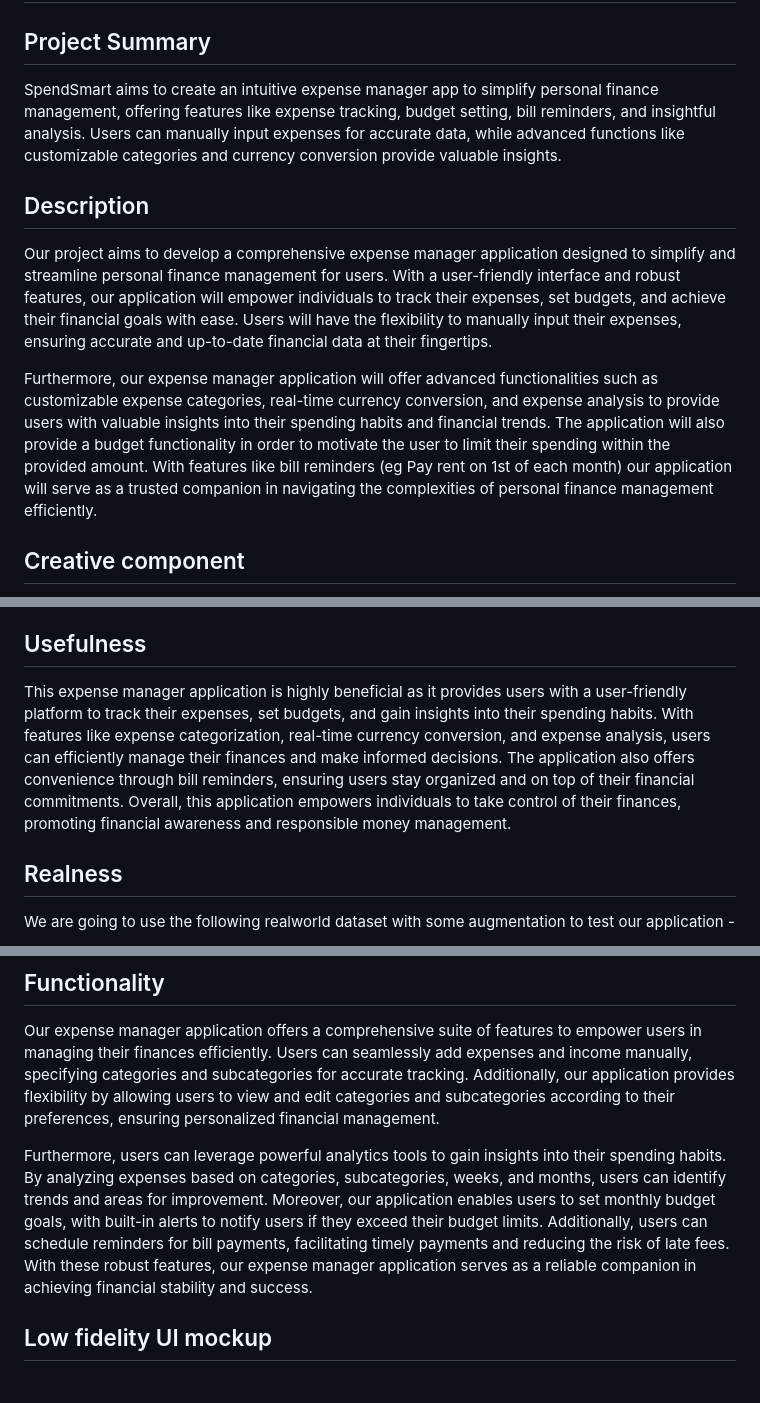
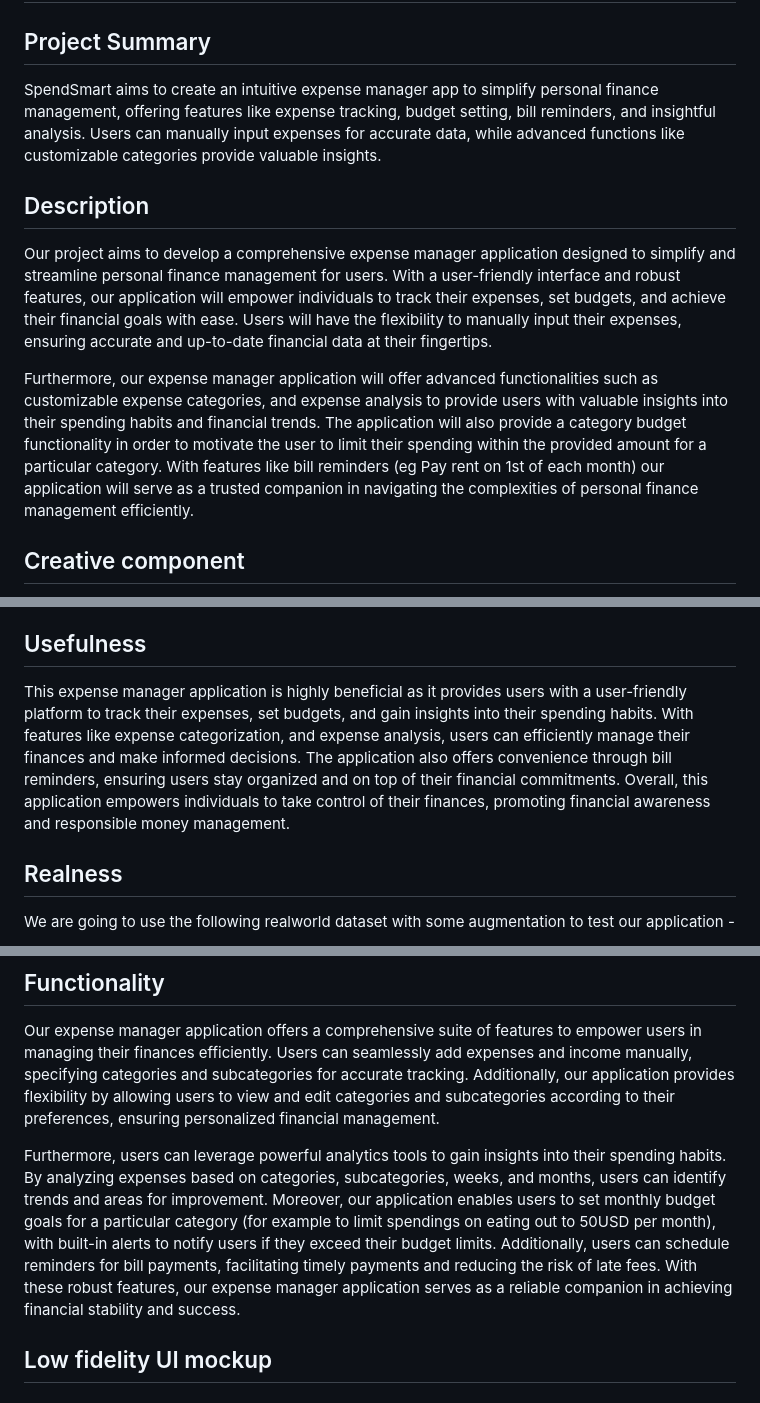
Before and after one commit to cs411-alawini/sp24-cs411-team051-OneOOne, a Markdown page: doc/Stage1_Project_Proposal.md, 3 parts joined by grey strips. GitHub-like rendering.

Commit message:
Modify project description for minor changes in the data modelling

```diff
--- a/doc/Stage1_Project_Proposal.md
+++ b/doc/Stage1_Project_Proposal.md
@@ -2,12 +2,12 @@
 
 ## Project Summary
 
-SpendSmart aims to create an intuitive expense manager app to simplify personal finance management, offering features like expense tracking, budget setting, bill reminders, and insightful analysis. Users can manually input expenses for accurate data, while advanced functions like customizable categories and currency conversion provide valuable insights.
+SpendSmart aims to create an intuitive expense manager app to simplify personal finance management, offering features like expense tracking, budget setting, bill reminders, and insightful analysis. Users can manually input expenses for accurate data, while advanced functions like customizable categories provide valuable insights.
 
 ## Description
 Our project aims to develop a comprehensive expense manager application designed to simplify and streamline personal finance management for users. With a user-friendly interface and robust features, our application will empower individuals to track their expenses, set budgets, and achieve their financial goals with ease. Users will have the flexibility to manually input their expenses, ensuring accurate and up-to-date financial data at their fingertips.
 
-Furthermore, our expense manager application will offer advanced functionalities such as customizable expense categories, real-time currency conversion, and expense analysis to provide users with valuable insights into their spending habits and financial trends. The application will also provide a budget functionality in order to motivate the user to limit their spending within the provided amount. With features like bill reminders (eg Pay rent on 1st of each month) our application will serve as a trusted companion in navigating the complexities of personal finance management efficiently.
+Furthermore, our expense manager application will offer advanced functionalities such as customizable expense categories, and expense analysis to provide users with valuable insights into their spending habits and financial trends. The application will also provide a category budget functionality in order to motivate the user to limit their spending within the provided amount for a particular category. With features like bill reminders (eg Pay rent on 1st of each month) our application will serve as a trusted companion in navigating the complexities of personal finance management efficiently.
 
 ## Creative component
 Analytics are important in expense manager applications as they provide users with insights of their spending habits and trends. By analyzing the data, users can identify areas where they may be overspending, track progress towards their financial goals, and make informed decisions about budgeting and saving in the future. Analytics also help users understand how their expenses fluctuate over time (week, month etc) or categories (utilities, eating out etc), allowing them to adjust their financial habits accordingly.
@@ -20,7 +20,7 @@ Implementing analytics in our application can be challenging due to several reas
 Nevertheless, adding analytics capabilities to expense manager application is crucial to giving customers the useful information they need to improve their financial well-being and achieve their goals.
 
 ## Usefulness
-This expense manager application is highly beneficial as it provides users with a user-friendly platform to track their expenses, set budgets, and gain insights into their spending habits. With features like expense categorization, real-time currency conversion, and expense analysis, users can efficiently manage their finances and make informed decisions. The application also offers convenience through bill reminders, ensuring users stay organized and on top of their financial commitments. Overall, this application empowers individuals to take control of their finances, promoting financial awareness and responsible money management.
+This expense manager application is highly beneficial as it provides users with a user-friendly platform to track their expenses, set budgets, and gain insights into their spending habits. With features like expense categorization, and expense analysis, users can efficiently manage their finances and make informed decisions. The application also offers convenience through bill reminders, ensuring users stay organized and on top of their financial commitments. Overall, this application empowers individuals to take control of their finances, promoting financial awareness and responsible money management.
 
 ## Realness
 We are going to use the following realworld dataset with some augmentation to test our application -
@@ -37,7 +37,7 @@ CSV files are present in doc/Datasets folder
 ## Functionality
 Our expense manager application offers a comprehensive suite of features to empower users in managing their finances efficiently. Users can seamlessly add expenses and income manually, specifying categories and subcategories for accurate tracking. Additionally, our application provides flexibility by allowing users to view and edit categories and subcategories according to their preferences, ensuring personalized financial management.
 
-Furthermore, users can leverage powerful analytics tools to gain insights into their spending habits. By analyzing expenses based on categories, subcategories, weeks, and months, users can identify trends and areas for improvement. Moreover, our application enables users to set monthly budget goals, with built-in alerts to notify users if they exceed their budget limits. Additionally, users can schedule reminders for bill payments, facilitating timely payments and reducing the risk of late fees. With these robust features, our expense manager application serves as a reliable companion in achieving financial stability and success.
+Furthermore, users can leverage powerful analytics tools to gain insights into their spending habits. By analyzing expenses based on categories, subcategories, weeks, and months, users can identify trends and areas for improvement. Moreover, our application enables users to set monthly budget goals for a particular category (for example to limit spendings on eating out to 50USD per month), with built-in alerts to notify users if they exceed their budget limits. Additionally, users can schedule reminders for bill payments, facilitating timely payments and reducing the risk of late fees. With these robust features, our expense manager application serves as a reliable companion in achieving financial stability and success.
 
 ## Low fidelity UI mockup
 
```
